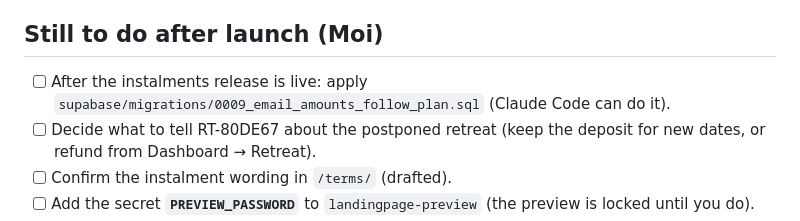
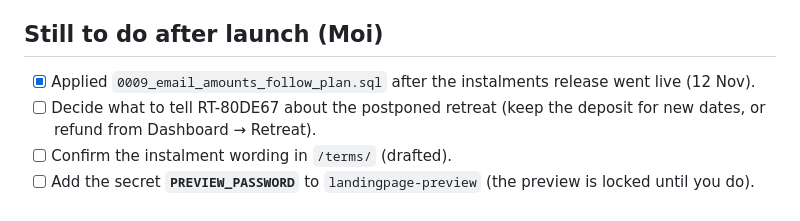
Before and after one commit to thearimatheaacademy/landingpage, a Markdown page: docs/TODO.md, the part around the change. GitHub-like rendering.

Commit message:
TODO: email wording migration 0009 applied
Co-Authored-By: Claude Opus 5.5 <noreply@anthropic.com>
Claude-Session: https://claude.ai/code/session_01JaP21jnCaZP2WQSuKWZzBc

```diff
--- a/docs/TODO.md
+++ b/docs/TODO.md
@@ -7,7 +7,7 @@
 - [x] Live site on `thearimatheaacademy.com`, `www`, `dashboard.` and `lms.`; email cron running again.
 
 ## Still to do after launch (Moi)
-- [ ] After the instalments release is live: apply `supabase/migrations/0009_email_amounts_follow_plan.sql` (Claude Code can do it).
+- [x] Applied `0009_email_amounts_follow_plan.sql` after the instalments release went live (12 Nov).
 - [ ] Decide what to tell RT-80DE67 about the postponed retreat (keep the deposit for new dates, or refund from Dashboard → Retreat).
 - [ ] Confirm the instalment wording in `/terms/` (drafted).
 - [ ] Add the secret **`PREVIEW_PASSWORD`** to `landingpage-preview` (the preview is locked until you do).
```
